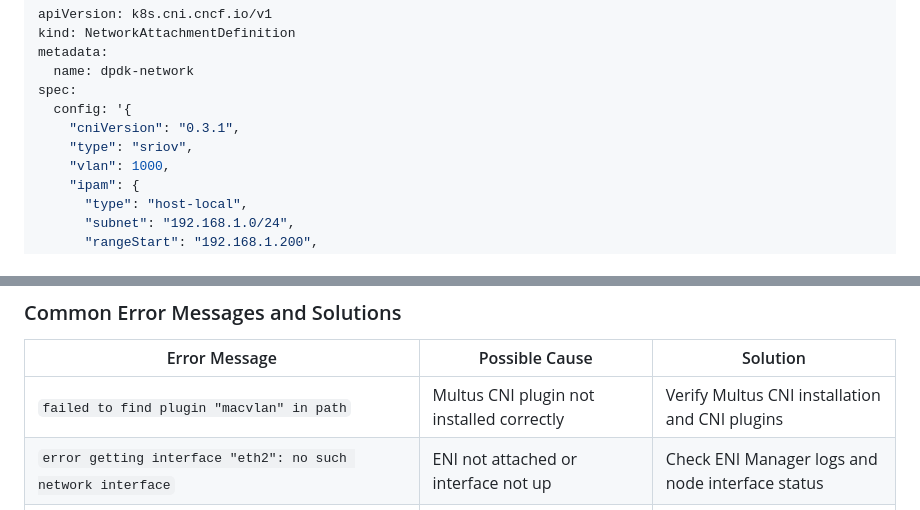
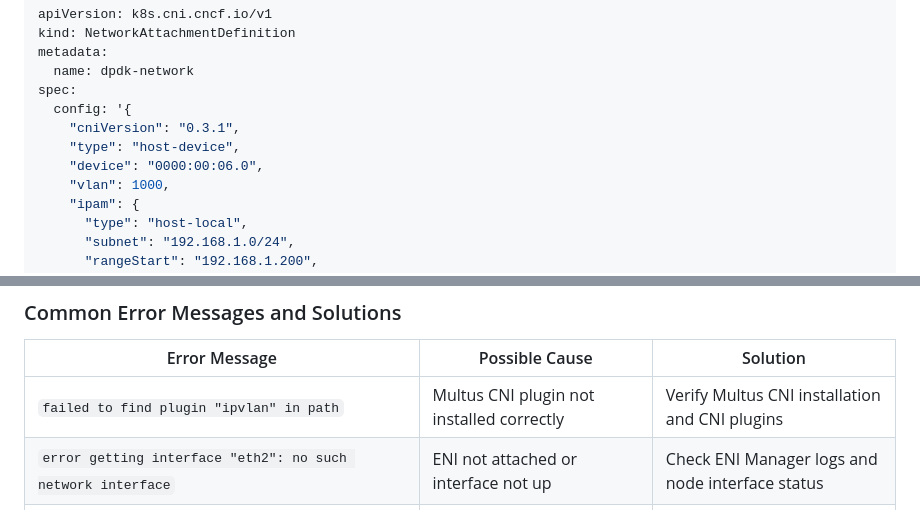
Before and after one commit to johnlam90/aws-multi-eni-controller, a Markdown page: README.md, 2 parts joined by grey strips. Rendered like a GitHub page.

```diff
--- a/README.md
+++ b/README.md
@@ -538,7 +544,8 @@ metadata:
 spec:
   config: '{
     "cniVersion": "0.3.1",
-    "type": "sriov",
+    "type": "host-device",
+    "device": "0000:00:06.0",
     "vlan": 1000,
     "ipam": {
       "type": "host-local",
@@ -790,7 +797,7 @@ kubectl exec -it <pod-name> -- dpdk-devbind.py --status
 
 | Error Message | Possible Cause | Solution |
 |---------------|----------------|----------|
-| `failed to find plugin "macvlan" in path` | Multus CNI plugin not installed correctly | Verify Multus CNI installation and CNI plugins |
+| `failed to find plugin "ipvlan" in path` | Multus CNI plugin not installed correctly | Verify Multus CNI installation and CNI plugins |
 | `error getting interface "eth2": no such network interface` | ENI not attached or interface not up | Check ENI Manager logs and node interface status |
 | `failed to allocate for range 0: no IP addresses available in range set` | IPAM exhausted or misconfigured | Adjust IPAM range or check for leaked IPs |
 | `cannot allocate resource intel.com/intel_sriov_netdevice` | SRIOV device plugin issue or resource exhausted | Check SRIOV device plugin status and resource allocation |
```
Also changed, not shown: other parts of README.md (+23 -17 lines).
